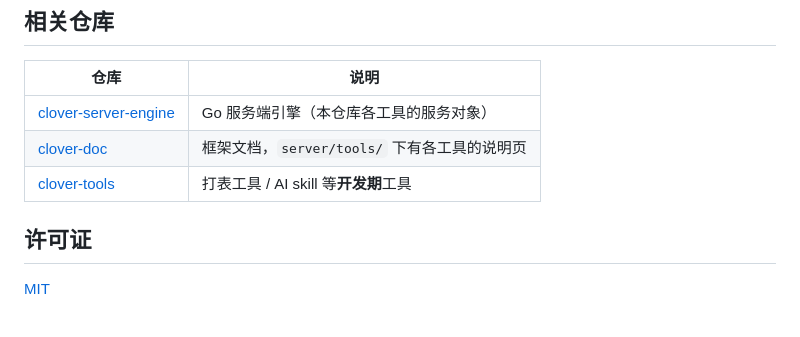
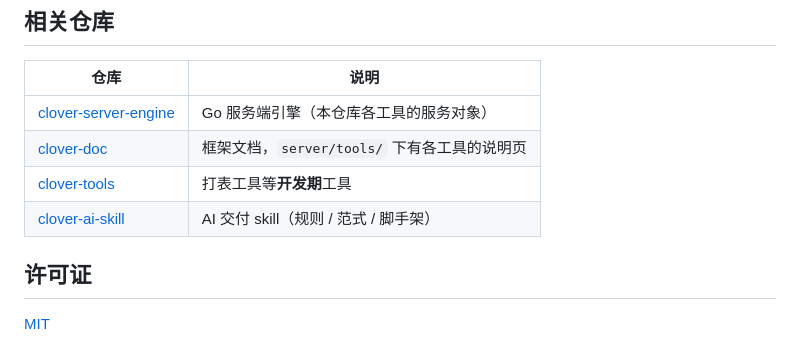
Before and after one commit to qw576483/clover-server-tools, a Markdown page: README.md, the part around the change. Rendered like a GitHub page.

Commit message:
docs: 相关仓库表订正（skill 已独立成 clover-ai-skill）

```diff
--- a/README.md
+++ b/README.md
@@ -57,7 +57,8 @@ go run ./cmd/client
 |---|---|
 | [clover-server-engine](https://github.com/qw576483/clover-server-engine) | Go 服务端引擎（本仓库各工具的服务对象） |
 | [clover-doc](https://github.com/qw576483/clover-doc) | 框架文档，`server/tools/` 下有各工具的说明页 |
-| [clover-tools](https://github.com/qw576483/clover-tools) | 打表工具 / AI skill 等**开发期**工具 |
+| [clover-tools](https://github.com/qw576483/clover-tools) | 打表工具等**开发期**工具 |
+| [clover-ai-skill](https://github.com/qw576483/clover-ai-skill) | AI 交付 skill（规则 / 范式 / 脚手架） |
 
 ## 许可证
 
```
